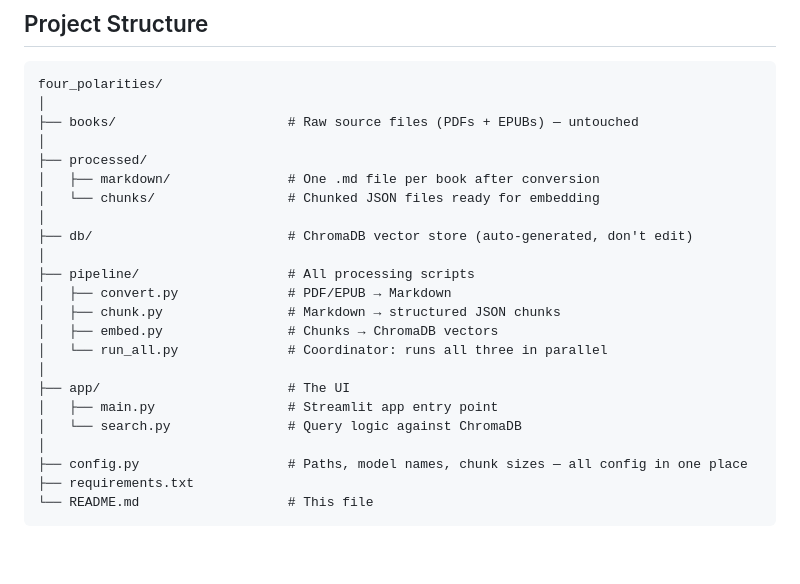
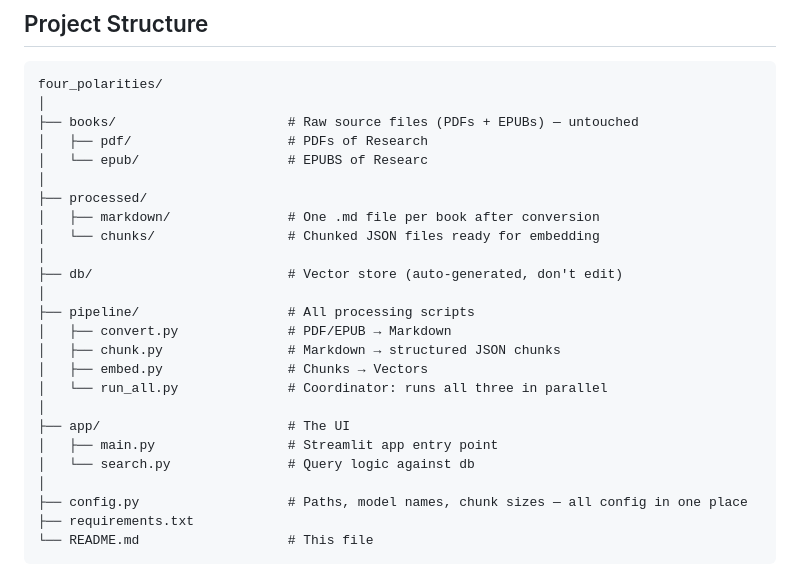
Before and after one commit to davidvolta/passage, a Markdown page: README.md, the part around the change. GitHub-like rendering; blank space fills up the shorter version.

Commit message:
Refine project structure in README
- Add pdf/ and epub/ subdirectories under books/
- Simplify vector store and db references

Co-Authored-By: Claude Sonnet 4.6 <noreply@anthropic.com>

```diff
--- a/README.md
+++ b/README.md
@@ -24,22 +24,24 @@ A local web UI where you type a topic or question, and get back real passages fr
 four_polarities/
 │
 ├── books/                      # Raw source files (PDFs + EPUBs) — untouched
+│   ├── pdf/               		# PDFs of Research
+│   └── epub/                 	# EPUBS of Researc
 │
 ├── processed/
 │   ├── markdown/               # One .md file per book after conversion
 │   └── chunks/                 # Chunked JSON files ready for embedding
 │
-├── db/                         # ChromaDB vector store (auto-generated, don't edit)
+├── db/                         # Vector store (auto-generated, don't edit)
 │
 ├── pipeline/                   # All processing scripts
 │   ├── convert.py              # PDF/EPUB → Markdown
 │   ├── chunk.py                # Markdown → structured JSON chunks
-│   ├── embed.py                # Chunks → ChromaDB vectors
+│   ├── embed.py                # Chunks → Vectors
 │   └── run_all.py              # Coordinator: runs all three in parallel
 │
 ├── app/                        # The UI
 │   ├── main.py                 # Streamlit app entry point
-│   └── search.py               # Query logic against ChromaDB
+│   └── search.py               # Query logic against db
 │
 ├── config.py                   # Paths, model names, chunk sizes — all config in one place
 ├── requirements.txt
```
